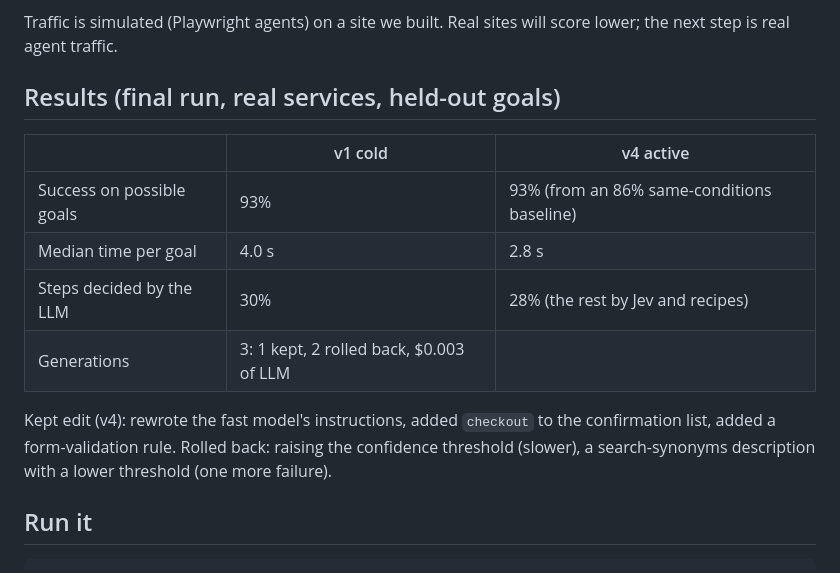
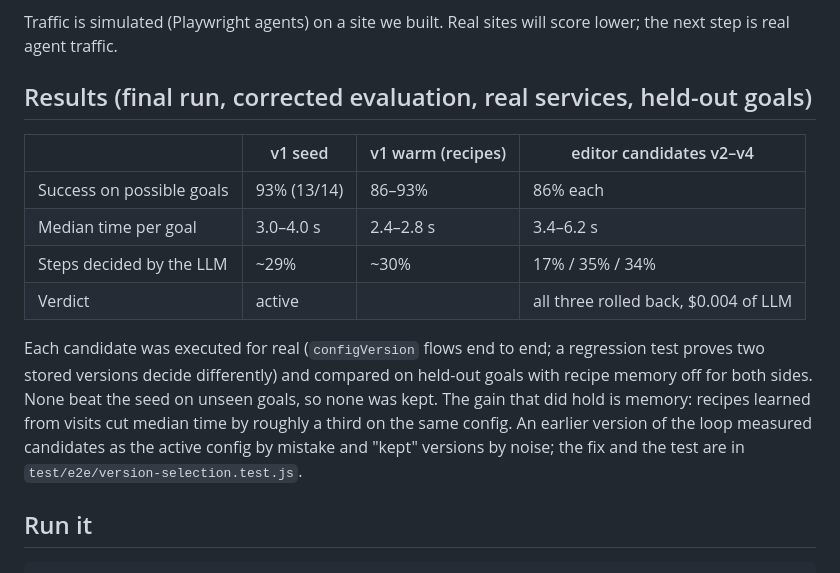
Before and after one commit to sudhersankv/doorman, a Markdown page: README.md, the part around the change. GitHub-like rendering.

```diff
--- a/README.md
+++ b/README.md
@@ -68,17 +68,20 @@ runs unchanged on the second fixture site (a clinic booking page, `test/fixtures
 
 Traffic is simulated (Playwright agents) on a site we built. Real sites will score lower; the next step is real agent traffic.
 
-## Results (final run, real services, held-out goals)
+## Results (final run, corrected evaluation, real services, held-out goals)
 
-| | v1 cold | v4 active |
-|---|---|---|
-| Success on possible goals | 93% | 93% (from an 86% same-conditions baseline) |
-| Median time per goal | 4.0 s | 2.8 s |
-| Steps decided by the LLM | 30% | 28% (the rest by Jev and recipes) |
-| Generations | 3: 1 kept, 2 rolled back, $0.003 of LLM | |
+| | v1 seed | v1 warm (recipes) | editor candidates v2–v4 |
+|---|---|---|---|
+| Success on possible goals | 93% (13/14) | 86–93% | 86% each |
+| Median time per goal | 3.0–4.0 s | 2.4–2.8 s | 3.4–6.2 s |
+| Steps decided by the LLM | ~29% | ~30% | 17% / 35% / 34% |
+| Verdict | active | | all three rolled back, $0.004 of LLM |
 
-Kept edit (v4): rewrote the fast model's instructions, added `checkout` to the confirmation list, added a form-validation rule.
-Rolled back: raising the confidence threshold (slower), a search-synonyms description with a lower threshold (one more failure).
+Each candidate was executed for real (`configVersion` flows end to end; a regression test proves two stored versions decide
+differently) and compared on held-out goals with recipe memory off for both sides. None beat the seed on unseen goals, so none
+was kept. The gain that did hold is memory: recipes learned from visits cut median time by roughly a third on the same config.
+An earlier version of the loop measured candidates as the active config by mistake and "kept" versions by noise; the fix and the
+test are in `test/e2e/version-selection.test.js`.
 
 ## Run it
 
```
Also changed, not shown: PITCH.md (+16 -13 lines).
